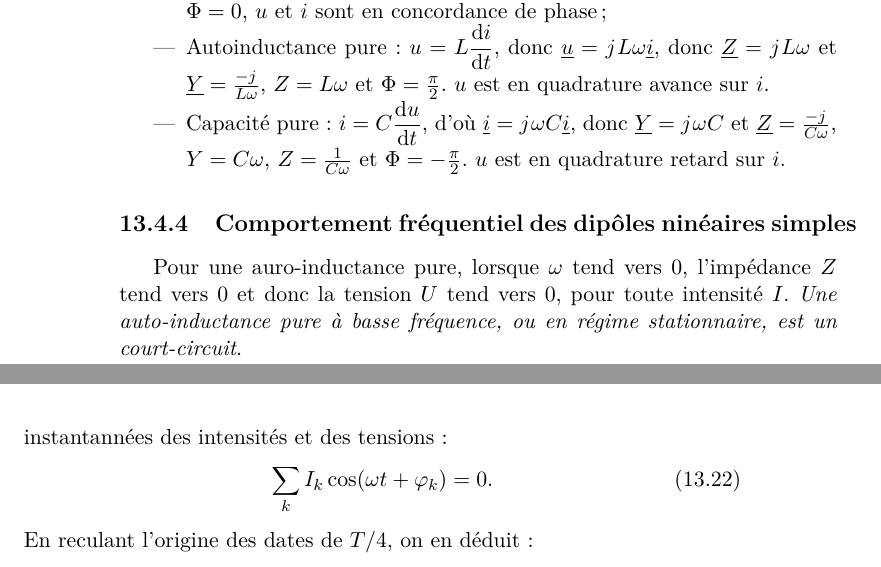
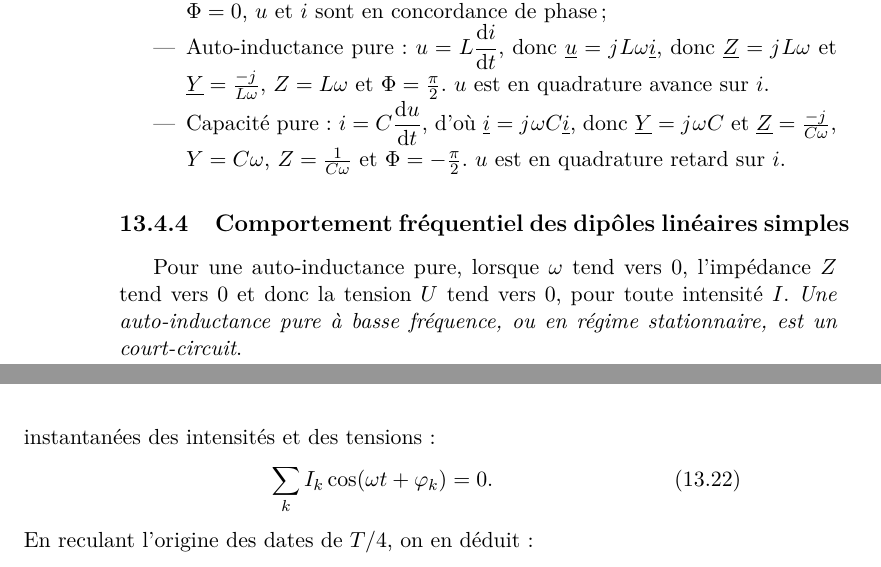
Before and after one commit to fmaillar/physique-mpsi, a LaTeX thesis (physique.tex, which reads chapitre13.tex): two parts of pages 140 and 141 of 153, joined at a grey line, cut so that both start at the same text. Compiled offline with LaTeX, dvips and Ghostscript.

Commit message:
Corrections orthographiques

```diff
--- a/chapitre13.tex
+++ b/chapitre13.tex
@@ -105,9 +105,9 @@
     \subsection{Impédance et admittance des dipôles linéaires simples}
         \begin{itemize}
             \item Résistance pure~: $u=Ri$ donc $\uc = R \ic$, $\Zc =R$, $\Yc = G$, $Z=R$ et $\Phi=0$, $u$ et $i$ sont en concordance de phase ;
-            \item Autoinductance pure~: $u=L\derived{i}{t}$, donc $\uc = \ju L \omega \ic$, donc $\Zc = \ju L\omega$ et $\Yc = \frac{-\ju}{L\omega},$ $Z=L\omega$ et $\Phi=\frac{\pi}{2}$. $u$ est en quadrature avance sur $i$.
+            \item Auto-inductance pure~: $u=L\derived{i}{t}$, donc $\uc = \ju L \omega \ic$, donc $\Zc = \ju L\omega$ et $\Yc = \frac{-\ju}{L\omega},$ $Z=L\omega$ et $\Phi=\frac{\pi}{2}$. $u$ est en quadrature avance sur $i$.
             \item Capacité pure~: $i=C\derived{u}{t}$, d'où $\ic = \ju\omega C \ic$, donc $\Yc = \ju\omega C$ et $\Zc = \frac{-\ju}{C\omega}$, $Y=C\omega$, $Z=\frac{1}{C\omega}$ et $\Phi = -\frac{\pi}{2}$. $u$ est en quadrature retard sur $i$.
         \end{itemize}
-    \subsection{Comportement fréquentiel des dipôles ninéaires simples}
-        Pour une auro-inductance pure, lorsque $\omega$ tend vers 0, l'impédance $Z$ tend vers 0 et donc la tension $U$ tend vers 0, pour toute intensité $I$. \emph{Une auto-inductance pure à basse fréquence, ou en régime stationnaire, est un court-circuit}.
+    \subsection{Comportement fréquentiel des dipôles linéaires simples}
+        Pour une auto-inductance pure, lorsque $\omega$ tend vers 0, l'impédance $Z$ tend vers 0 et donc la tension $U$ tend vers 0, pour toute intensité $I$. \emph{Une auto-inductance pure à basse fréquence, ou en régime stationnaire, est un court-circuit}.
 
@@ -118,7 +118,7 @@
         Pour une capacité pure, lorsque $\omega$ tend vers l'infini, alors l'impédance $Z$ tend vers 0, donc $U$ tend vers 0 pour toute intensité $I$. \emph{Une capacité pure à haute fréquence est un court-circuit}.
 \section{Lois de Kirchhoff, associations de dipôles, équivalences}
     \subsection{Lois de Kirchhoff, théorème de Millman}
-        En régime sinusoïdal permanent (quasi-stationnaire donc de fréquence pas trop élevée), la loi des n\oe{}ds et la loi des mailles s'appliquent aux valeurs instantannées des intensités et des tensions~:
+        En régime sinusoïdal permanent (quasi-stationnaire donc de fréquence pas trop élevée), la loi des n\oe{}ds et la loi des mailles s'appliquent aux valeurs instantanées des intensités et des tensions~:
         \begin{equation}
             \label{eq:noeuds_cos}
             \sum_{k} I_k\cos(\omega t +\varphi_k) = 0.
```
Also changed, not shown: chapitre13.tex (6 more changed lines).
